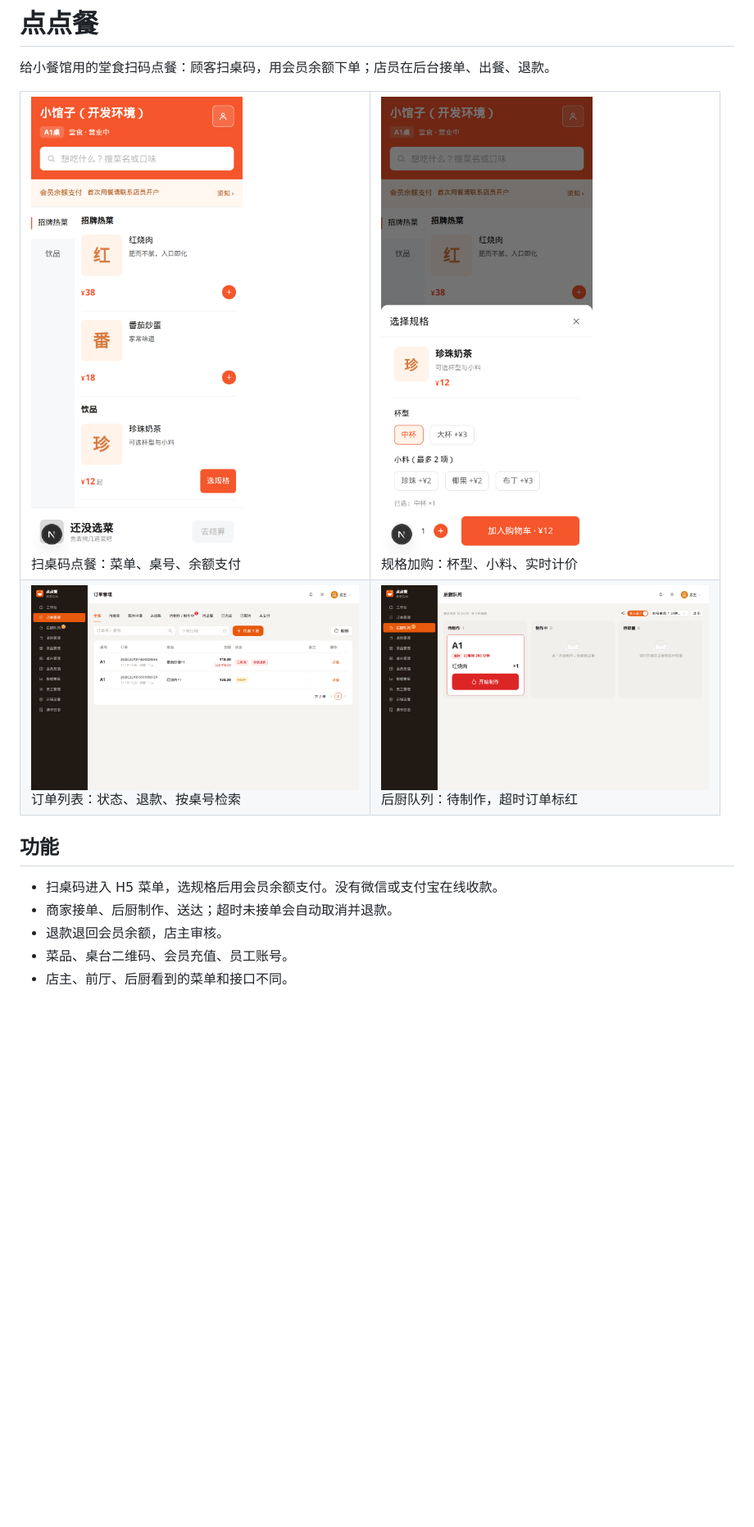
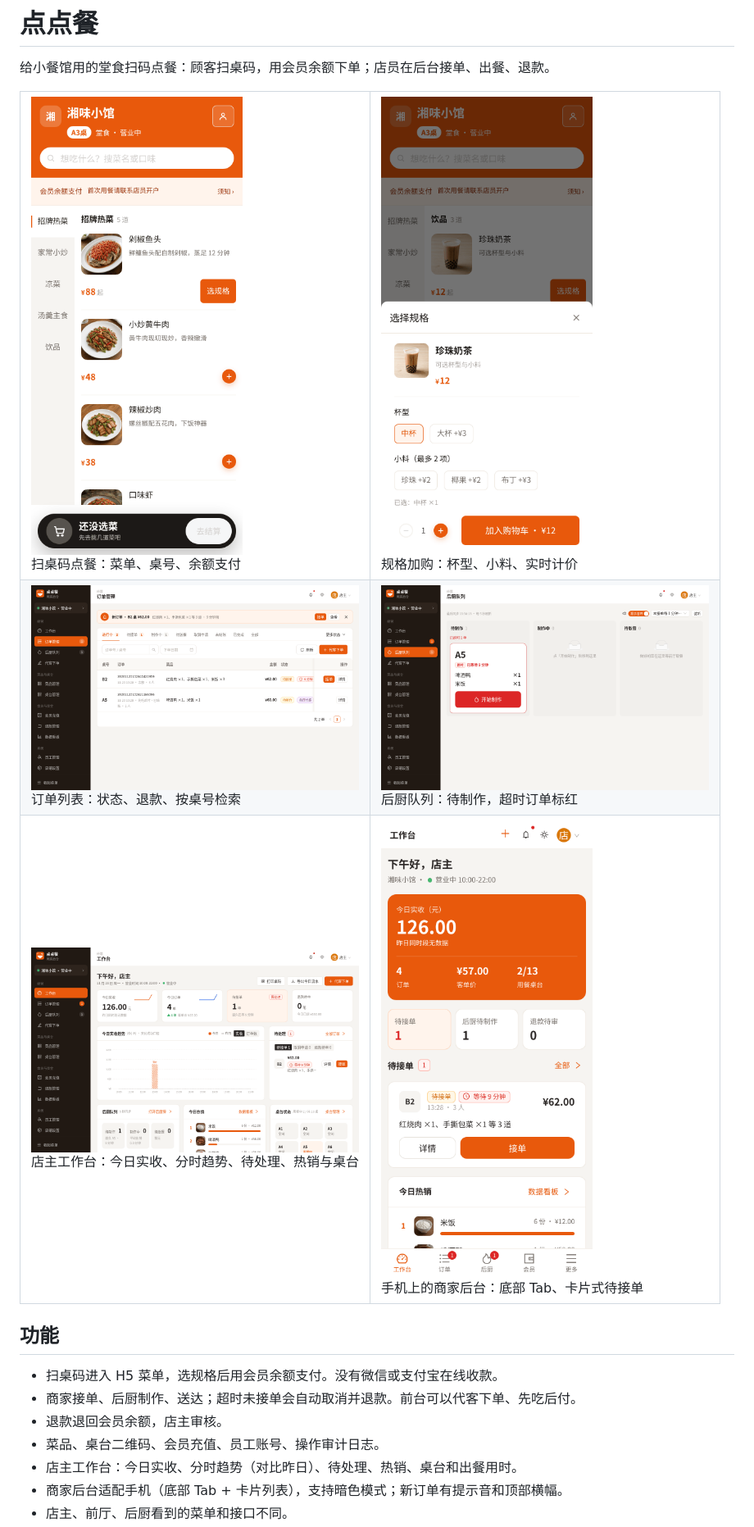
Before and after one commit to suijiafeng/ordering-platform-tabledine, a Markdown page: README.md, the part around one of its changes. Shown at 82% size. GitHub-like rendering; pictures changed too: docs/screenshots/customer-menu.png, docs/screenshots/customer-spec.png, docs/screenshots/merchant-dashboard.png (added); blank space fills up the shorter version.

Commit message:
docs: 更新功能说明、演示数据与部署说明，重拍 README 截图

```diff
--- a/README.md
+++ b/README.md
@@ -23,12 +23,24 @@
       <br />后厨队列：待制作，超时订单标红
     </td>
   </tr>
+  <tr>
+    <td width="400" valign="top">
+      <img src="docs/screenshots/merchant-dashboard.png" width="400" alt="店主工作台" />
+      <br />店主工作台：今日实收、分时趋势、待处理、热销与桌台
+    </td>
+    <td width="400" valign="top">
+      <img src="docs/screenshots/merchant-mobile.png" width="400" alt="商家后台手机版" />
+      <br />手机上的商家后台：底部 Tab、卡片式待接单
+    </td>
+  </tr>
 </table>
 
 ## 功能
 
 - 扫桌码进入 H5 菜单，选规格后用会员余额支付。没有微信或支付宝在线收款。
-- 商家接单、后厨制作、送达；超时未接单会自动取消并退款。
+- 商家接单、后厨制作、送达；超时未接单会自动取消并退款。前台可以代客下单、先吃后付。
 - 退款退回会员余额，店主审核。
-- 菜品、桌台二维码、会员充值、员工账号。
+- 菜品、桌台二维码、会员充值、员工账号、操作审计日志。
+- 店主工作台：今日实收、分时趋势（对比昨日）、待处理、热销、桌台和出餐用时。
+- 商家后台适配手机（底部 Tab + 卡片列表），支持暗色模式；新订单有提示音和顶部横幅。
 - 店主、前厅、后厨看到的菜单和接口不同。
```
Also changed, not shown: other parts of README.md (+3 -0 lines), deploy/README.md (+5 -1 lines).
